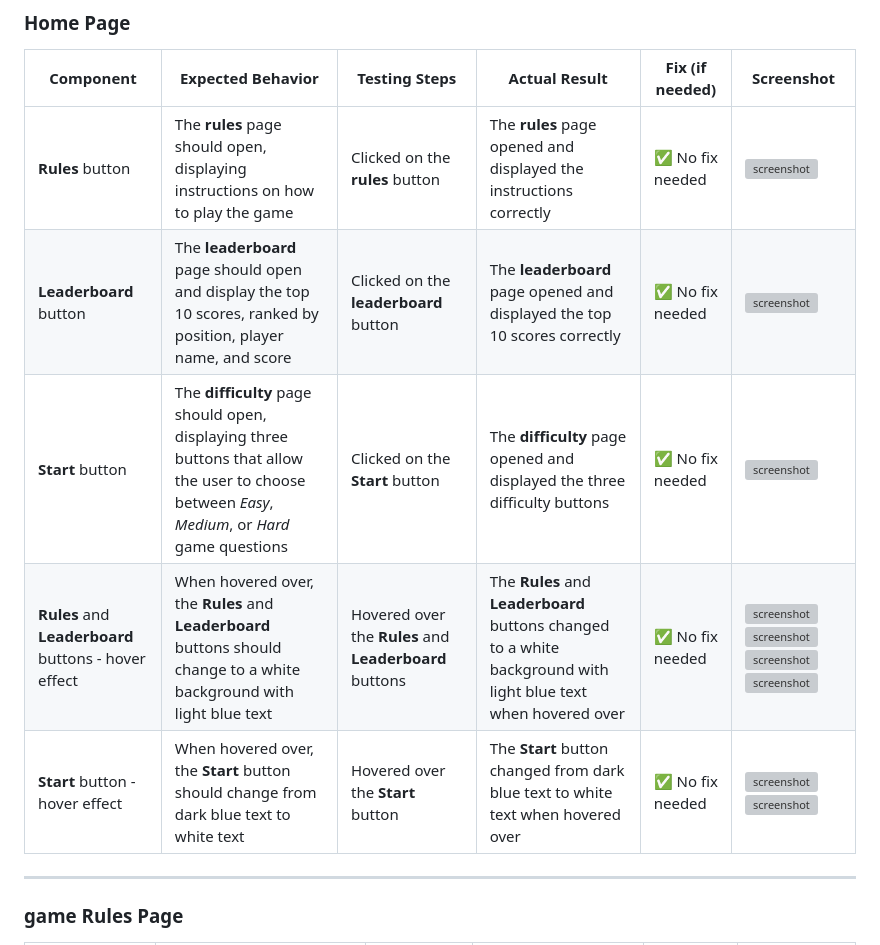
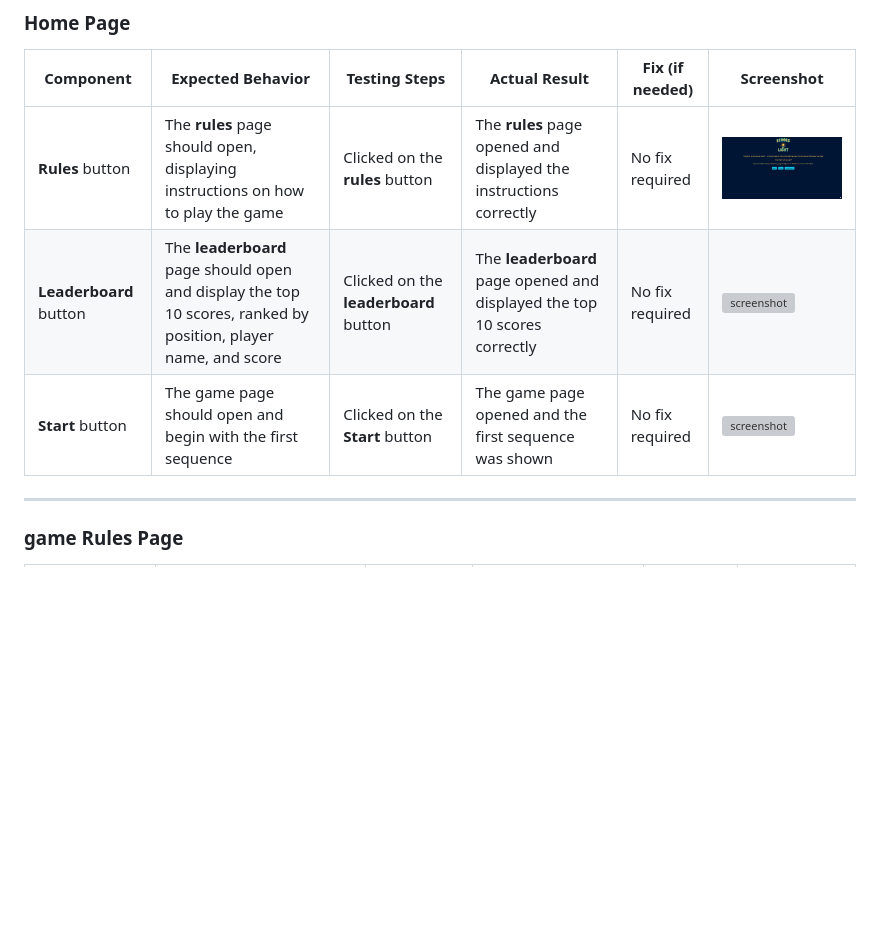
Before and after one commit to Ryan-ford25/Milestone_Project2, a Markdown page: TESTING.md, the part around the change printed below. Rendered like a GitHub page; pictures changed too: assets/documentation/home_to_rules.gif (added); blank space fills up the shorter version; grey boxes are pictures that could not be loaded.

```diff
--- a/TESTING.md
+++ b/TESTING.md
@@ -436,11 +434,9 @@ The **Leaderboard page** provides users with a ranked list of the top 10 scores,
 
 | Component | Expected Behavior | Testing Steps | Actual Result | Fix (if needed) | Screenshot |
 | --- | --- | --- | --- | --- | --- |
-| **Rules** button | The **rules** page should open, displaying instructions on how to play the game | Clicked on the **rules** button | The **rules** page opened and displayed the instructions correctly | ✅ No fix needed | ![screenshot](documentation/testing-home-rules.gif) |
-| **Leaderboard** button | The **leaderboard** page should open and display the top 10 scores, ranked by position, player name, and score | Clicked on the **leaderboard** button | The **leaderboard** page opened and displayed the top 10 scores correctly | ✅ No fix needed | ![screenshot](documentation/testing-home-leaderboard.gif) |
-| **Start** button | The **difficulty** page should open, displaying three buttons that allow the user to choose between *Easy*, *Medium*, or *Hard* game questions | Clicked on the **Start** button | The **difficulty** page opened and displayed the three difficulty buttons | ✅ No fix needed | ![screenshot](documentation/testing-home-start.gif) |
-| **Rules** and **Leaderboard** buttons - hover effect | When hovered over, the **Rules** and **Leaderboard** buttons should change to a white background with light blue text | Hovered over the **Rules** and **Leaderboard** buttons | The **Rules** and **Leaderboard** buttons changed to a white background with light blue text when hovered over | ✅ No fix needed | ![screenshot](documentation/testing-home-rules.webp) ![screenshot](documentation/testing-home-ruleshover.webp) ![screenshot](documentation/testing-home-leaderboard.webp) ![screenshot](documentation/testing-home-leaderboardhover.webp) |
-| **Start** button - hover effect | When hovered over, the **Start** button should change from dark blue text to white text | Hovered over the **Start** button | The **Start** button changed from dark blue text to white text when hovered over | ✅ No fix needed | ![screenshot](documentation/testing-home-start.webp) ![screenshot](documentation/testing-home-starthover.webp) |
+| **Rules** button | The **rules** page should open, displaying instructions on how to play the game | Clicked on the **rules** button | The **rules** page opened and displayed the instructions correctly | No fix required | <img src="assets/documentation/home_to_rules.gif" alt="home to rules gif" width="500"> |
+| **Leaderboard** button | The **leaderboard** page should open and display the top 10 scores, ranked by position, player name, and score | Clicked on the **leaderboard** button | The **leaderboard** page opened and displayed the top 10 scores correctly | No fix required | ![screenshot](documentation/testing-home-leaderboard.gif) |
+| **Start** button | The game page should open and begin with the first sequence | Clicked on the **Start** button | The game page opened and the first sequence was shown | No fix required | ![screenshot](documentation/testing-home-start.gif) |
 
 ---
 
```
Also changed, not shown: other parts of TESTING.md (+22 -24 lines), assets/documentation/home_to_game.gif (added), assets/documentation/home_to_leaderboard.gif (added), 1 other file.
